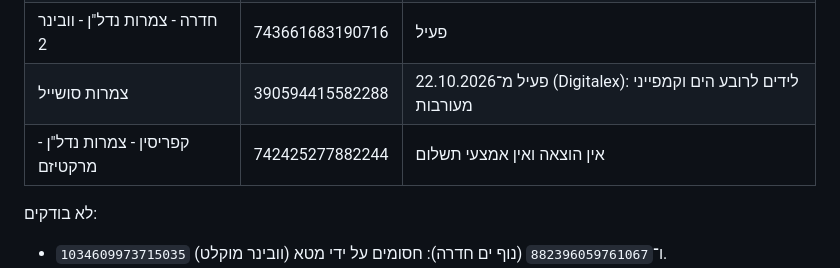
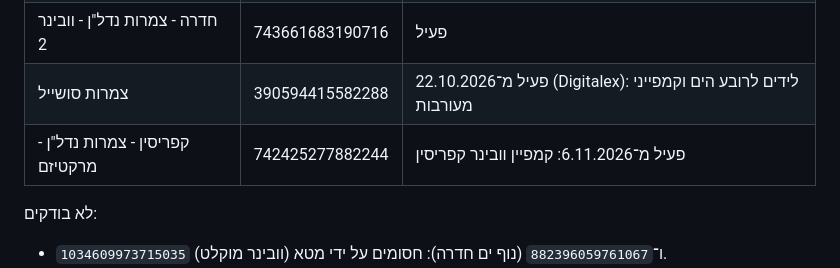
Before and after one commit to cmo-zamarot/ZamarotAgents, a Markdown page: agents/mark/RUNBOOK.md, the part around the change. Rendered like a GitHub page.

Commit message:
Mark: Cyprus account is active
Co-Authored-By: Claude Opus 5.5 <noreply@anthropic.com>
Claude-Session: https://claude.ai/code/session_01NoXKkh4GSMRbAHqieo4UXT

```diff
--- a/agents/mark/RUNBOOK.md
+++ b/agents/mark/RUNBOOK.md
@@ -29,7 +29,7 @@
 | רחובות - צמרות נדל"ן - מרקטיזם | 601404558135918 | פעיל |
 | חדרה - צמרות נדל"ן - וובינר 2 | 743661683190716 | פעיל |
 | צמרות סושייל | 390594415582288 | פעיל מ־22.10.2026 (Digitalex): לידים לרובע הים וקמפייני מעורבות |
-| קפריסין - צמרות נדל"ן - מרקטיזם | 742425277882244 | אין הוצאה ואין אמצעי תשלום |
+| קפריסין - צמרות נדל"ן - מרקטיזם | 742425277882244 | פעיל מ־6.11.2026: קמפיין וובינר קפריסין |
 
 לא בודקים:
 - `1034609973715035` (וובינר מוקלט) ו־`882396059761067` (נוף ים חדרה): חסומים על ידי מטא.
```
